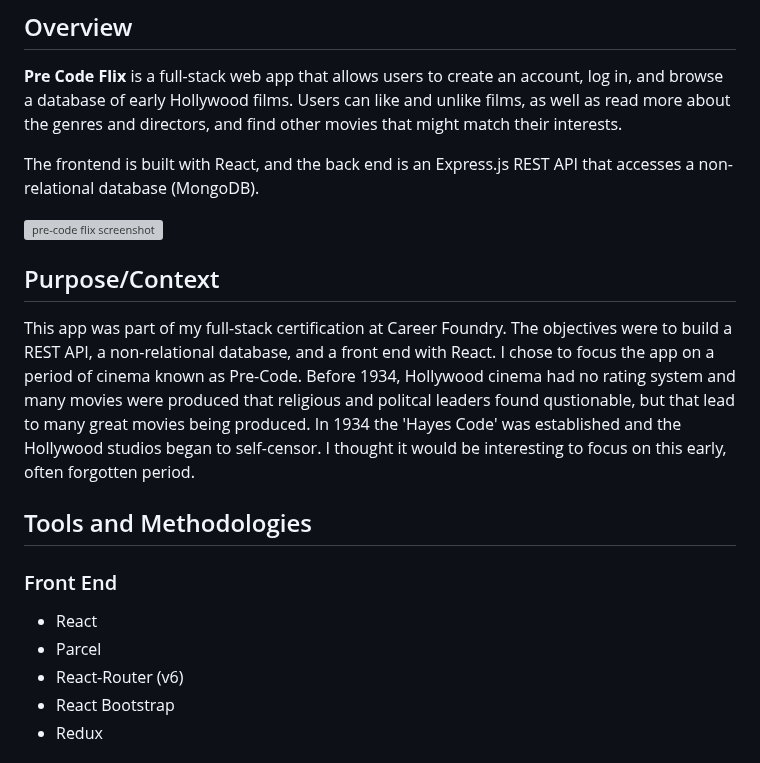
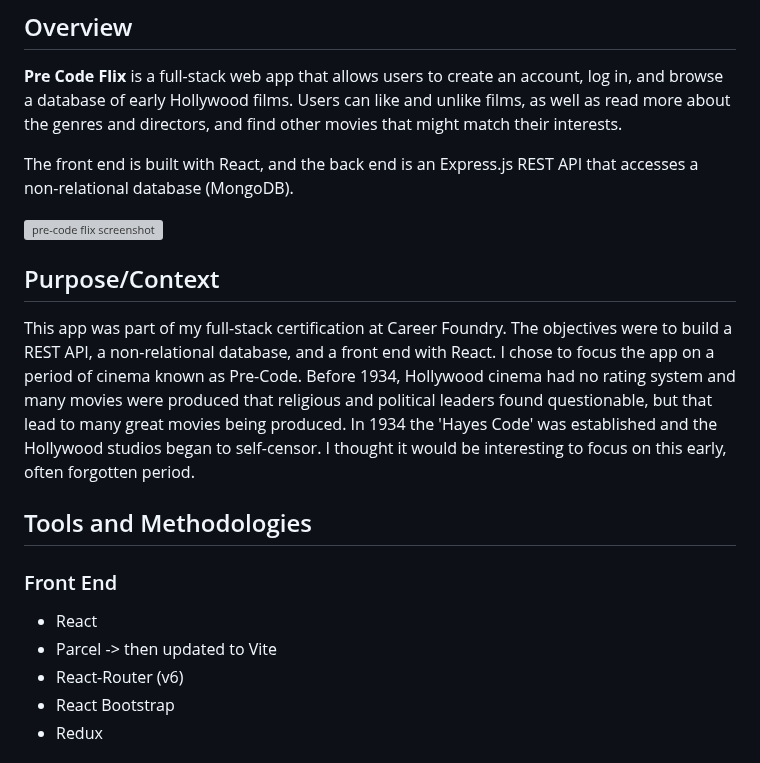
Before and after one commit to farmeroy/portfolio2.0, a Markdown page: case-studies/pre-code-flix.md, the part around one of its changes. Drawn GitHub-style; grey boxes are pictures that could not be loaded.

```diff
--- a/case-studies/pre-code-flix.md
+++ b/case-studies/pre-code-flix.md
@@ -6,20 +6,20 @@ title: 'Pre-Code Flix'
 
 **Pre Code Flix** is a full-stack web app that allows users to create an account, log in, and browse a database of early Hollywood films. Users can like and unlike films, as well as read more about the genres and directors, and find other movies that might match their interests.
 
-The frontend is built with React, and the back end is an Express.js REST API that accesses a non-relational database (MongoDB).
+The front end is built with React, and the back end is an Express.js REST API that accesses a non-relational database (MongoDB).
 
 ![pre-code flix screenshot](/movie-app.png)
 
 ## Purpose/Context
 
 This app was part of my full-stack certification at Career Foundry. The objectives were to build a REST API, a non-relational database, and a front end with React.
-I chose to focus the app on a period of cinema known as Pre-Code. Before 1934, Hollywood cinema had no rating system and many movies were produced that religious and politcal leaders found qustionable, but that lead to many great movies being produced. In 1934 the 'Hayes Code' was established and the Hollywood studios began to self-censor. I thought it would be interesting to focus on this early, often forgotten period.
+I chose to focus the app on a period of cinema known as Pre-Code. Before 1934, Hollywood cinema had no rating system and many movies were produced that religious and political leaders found questionable, but that lead to many great movies being produced. In 1934 the 'Hayes Code' was established and the Hollywood studios began to self-censor. I thought it would be interesting to focus on this early, often forgotten period.
 
 ## Tools and Methodologies
 
 ### Front End
 - React
-- Parcel
+- Parcel -> then updated to Vite
 - React-Router (v6)
 - React Bootstrap
 - Redux
```
Also changed, not shown: other parts of case-studies/pre-code-flix.md (+35 -3 lines).
